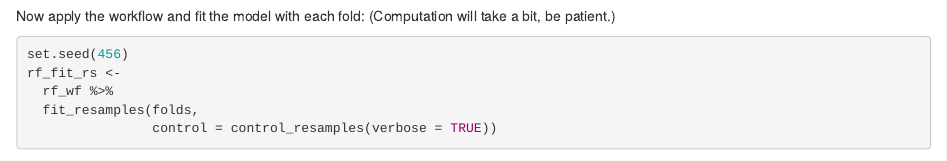
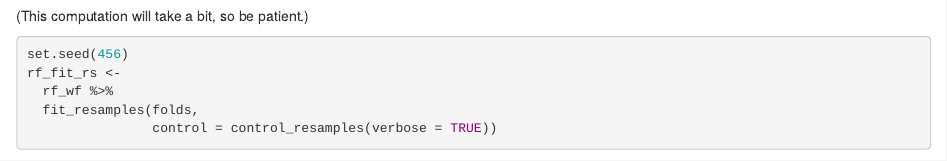
Before and after one commit to tidymodels/cloudstart, an R Markdown document (03_evaluate_with_resampling.Rmd): the page in a window 1100 px wide, from 3950 px down before the commit and from 3980 px down after it. Rendered offline with R 4.5, knitr and Pandoc, with nearby package versions; some code elsewhere in the file could not run offline; common packages that the code uses without loading them are loaded.

Commit message:
Update 03_evaluate_with_resampling.Rmd

````diff
--- a/03_evaluate_with_resampling.Rmd
+++ b/03_evaluate_with_resampling.Rmd
@@ -167,7 +167,8 @@ rf_wf <-
 ```
 
 Now apply the workflow and fit the model with each fold:
-(Computation will take a bit, be patient.)
+
+(This computation will take a bit, so be patient.)
 ```{r}
 set.seed(456)
 rf_fit_rs <-
````
